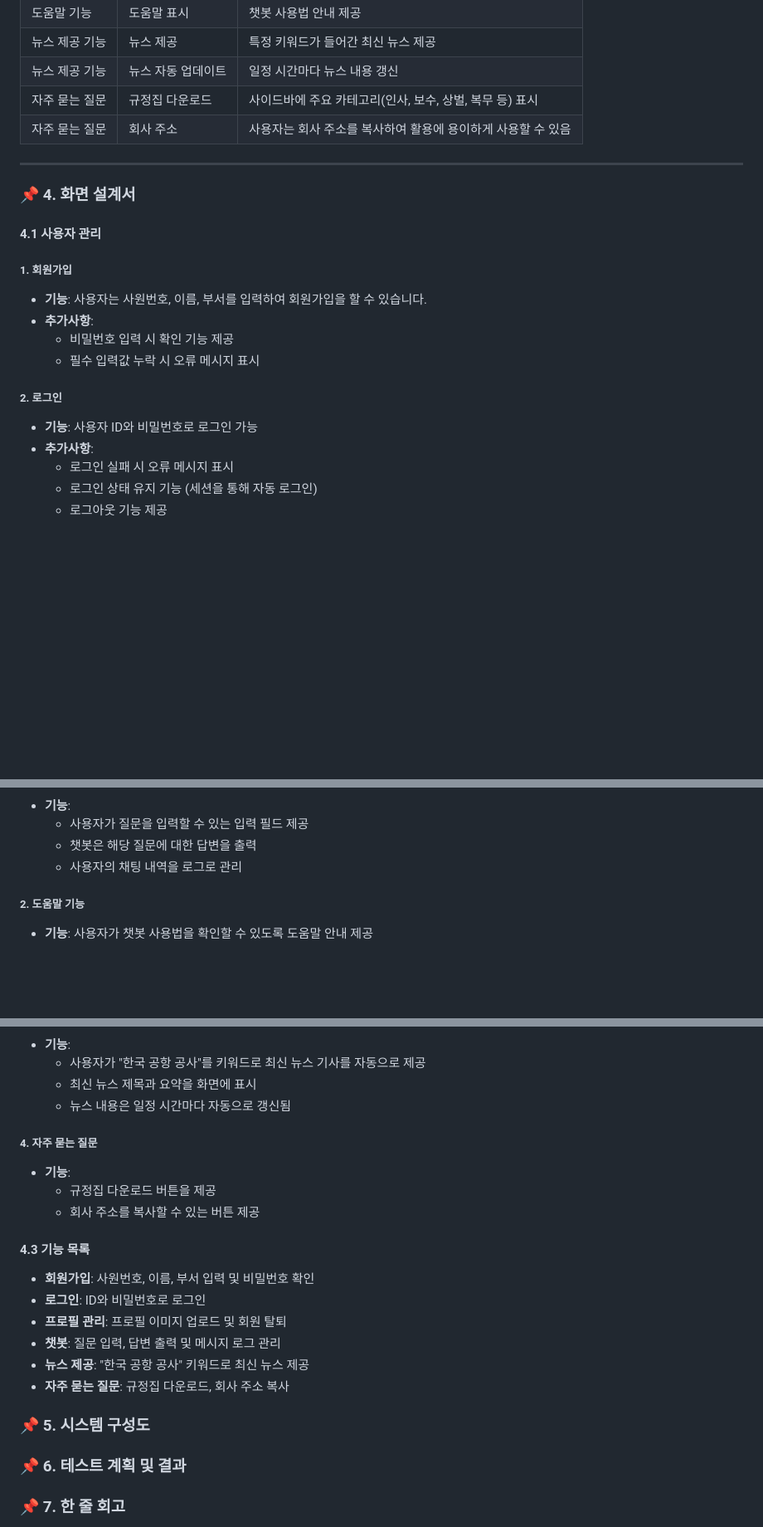
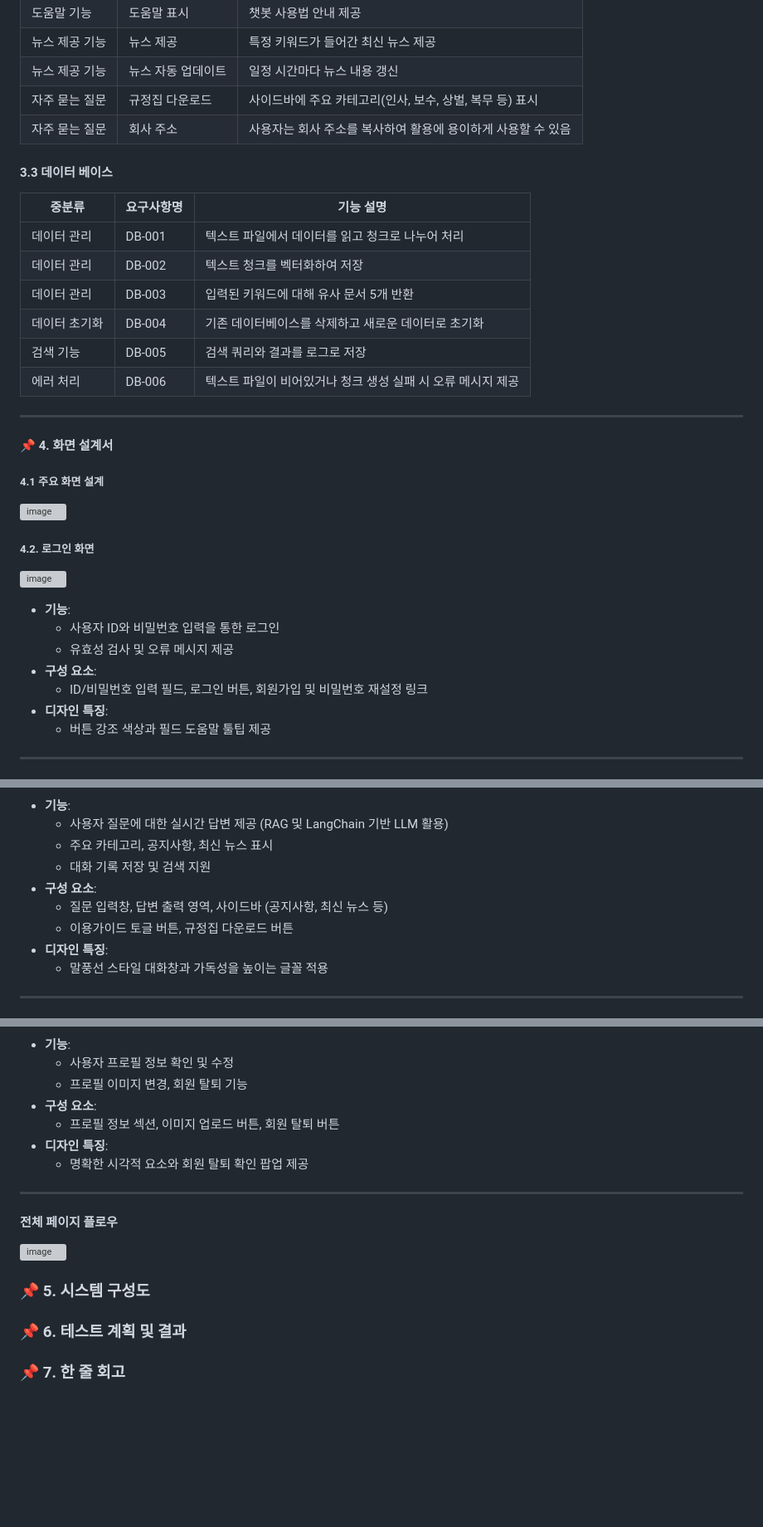
Before and after one commit to SKNETWORKS-FAMILY-AICAMP/SKN05-4RD-3TEAM, a Markdown page: README.md, 3 parts joined by grey strips. Shown at 83% size. Drawn GitHub-style; blank space fills up the shorter version; grey boxes are pictures that could not be loaded.

```diff
--- a/README.md
+++ b/README.md
@@ -63,21 +63,32 @@
 | 자주 묻는 질문      | 규정집 다운로드        | 사이드바에 주요 카테고리(인사, 보수, 상벌, 복무 등) 표시 |
 | 자주 묻는 질문      | 회사 주소              | 사용자는 회사 주소를 복사하여 활용에 용이하게 사용할 수 있음 |
 
+#### 3.3 데이터 베이스
+| **중분류**      | **요구사항명**         | **기능 설명**                                        |
+|-----------------|-----------------------|-----------------------------------------------------|
+| 데이터 관리     | DB-001               | 텍스트 파일에서 데이터를 읽고 청크로 나누어 처리         |
+| 데이터 관리     | DB-002               | 텍스트 청크를 벡터화하여 저장                        |
+| 데이터 관리     | DB-003               | 입력된 키워드에 대해 유사 문서 5개 반환                |
+| 데이터 초기화   | DB-004               | 기존 데이터베이스를 삭제하고 새로운 데이터로 초기화      |
+| 검색 기능       | DB-005               | 검색 쿼리와 결과를 로그로 저장                       |
+| 에러 처리       | DB-006               | 텍스트 파일이 비어있거나 청크 생성 실패 시 오류 메시지 제공 |
+
+
 ---
 
-### 📌 4. 화면 설계서
-####  4.1 사용자 관리
+#### 📌 4. 화면 설계서
+##### 4.1 주요 화면 설계
+  ![image](img/view.png)
 
-##### 1. 회원가입
-- **기능**: 사용자는 사원번호, 이름, 부서를 입력하여 회원가입을 할 수 있습니다.
-- **추가사항**:
-  - 비밀번호 입력 시 확인 기능 제공
-  - 필수 입력값 누락 시 오류 메시지 표시
+##### 4.2. 로그인 화면
+  ![image](img/login.png)
+- **기능**:
+  - 사용자 ID와 비밀번호 입력을 통한 로그인
+  - 유효성 검사 및 오류 메시지 제공
+- **구성 요소**:
+  - ID/비밀번호 입력 필드, 로그인 버튼, 회원가입 및 비밀번호 재설정 링크
+- **디자인 특징**:
+  - 버튼 강조 색상과 필드 도움말 툴팁 제공
 
-##### 2. 로그인
-- **기능**: 사용자 ID와 비밀번호로 로그인 가능
-- **추가사항**:
-  - 로그인 실패 시 오류 메시지 표시
-  - 로그인 상태 유지 기능 (세션을 통해 자동 로그인)
-  - 로그아웃 기능 제공
+---
 
@@ -92,8 +109,12 @@
 - **기능**:
-  - 사용자가 질문을 입력할 수 있는 입력 필드 제공
-  - 챗봇은 해당 질문에 대한 답변을 출력
-  - 사용자의 채팅 내역을 로그로 관리
+  - 사용자 질문에 대한 실시간 답변 제공 (RAG 및 LangChain 기반 LLM 활용)
+  - 주요 카테고리, 공지사항, 최신 뉴스 표시
+  - 대화 기록 저장 및 검색 지원
+- **구성 요소**:
+  - 질문 입력창, 답변 출력 영역, 사이드바 (공지사항, 최신 뉴스 등)
+  - 이용가이드 토글 버튼, 규정집 다운로드 버튼
+- **디자인 특징**:
+  - 말풍선 스타일 대화창과 가독성을 높이는 글꼴 적용
 
-##### 2. 도움말 기능
-- **기능**: 사용자가 챗봇 사용법을 확인할 수 있도록 도움말 안내 제공
+---
 
@@ -101,24 +123,25 @@
 - **기능**:
-  - 사용자가 "한국 공항 공사"를 키워드로 최신 뉴스 기사를 자동으로 제공
-  - 최신 뉴스 제목과 요약을 화면에 표시
-  - 뉴스 내용은 일정 시간마다 자동으로 갱신됨
+  - 사용자 프로필 정보 확인 및 수정
+  - 프로필 이미지 변경, 회원 탈퇴 기능
+- **구성 요소**:
+  - 프로필 정보 섹션, 이미지 업로드 버튼, 회원 탈퇴 버튼
+- **디자인 특징**:
+  - 명확한 시각적 요소와 회원 탈퇴 확인 팝업 제공
 
-##### 4. 자주 묻는 질문
-- **기능**:
-  - 규정집 다운로드 버튼을 제공
-  - 회사 주소를 복사할 수 있는 버튼 제공
+---
 
-#### 4.3 기능 목록
-- **회원가입**: 사원번호, 이름, 부서 입력 및 비밀번호 확인
-- **로그인**: ID와 비밀번호로 로그인
-- **프로필 관리**: 프로필 이미지 업로드 및 회원 탈퇴
-- **챗봇**: 질문 입력, 답변 출력 및 메시지 로그 관리
-- **뉴스 제공**: "한국 공항 공사" 키워드로 최신 뉴스 제공
-- **자주 묻는 질문**: 규정집 다운로드, 회사 주소 복사
+#### 전체 페이지 플로우
+  ![image](img/allpage.png)
+
+
 
 ### 📌 5. 시스템 구성도
 
+
+
 ### 📌 6. 테스트 계획 및 결과
+
+
 
 ### 📌 7. 한 줄 회고
 
```
Also changed, not shown: other parts of README.md (+13 -6 lines).
